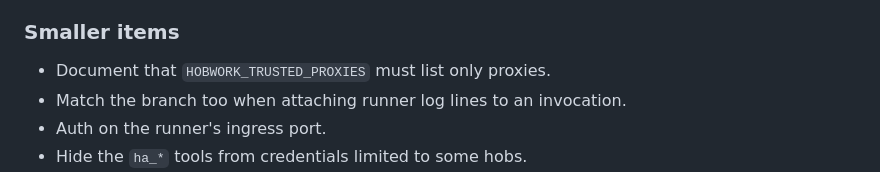
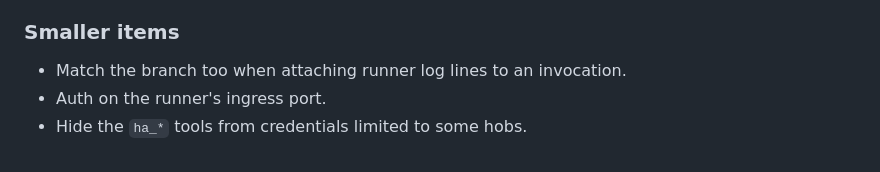
Before and after one commit to Barmore-Genc/hobwork, a Markdown page: docs/todo.md, the part around the change. GitHub-like rendering.

```diff
--- a/docs/todo.md
+++ b/docs/todo.md
@@ -79,7 +79,6 @@ The Gondolin VFS provider runs in the host's Node process and QEMU is its child,
 
 ### Smaller items
 
-- Document that `HOBWORK_TRUSTED_PROXIES` must list only proxies.
 - Match the branch too when attaching runner log lines to an invocation.
 - Auth on the runner's ingress port.
 - Hide the `ha_*` tools from credentials limited to some hobs.
```
Also changed, not shown: docs/architecture.md (+1 -1 lines).
